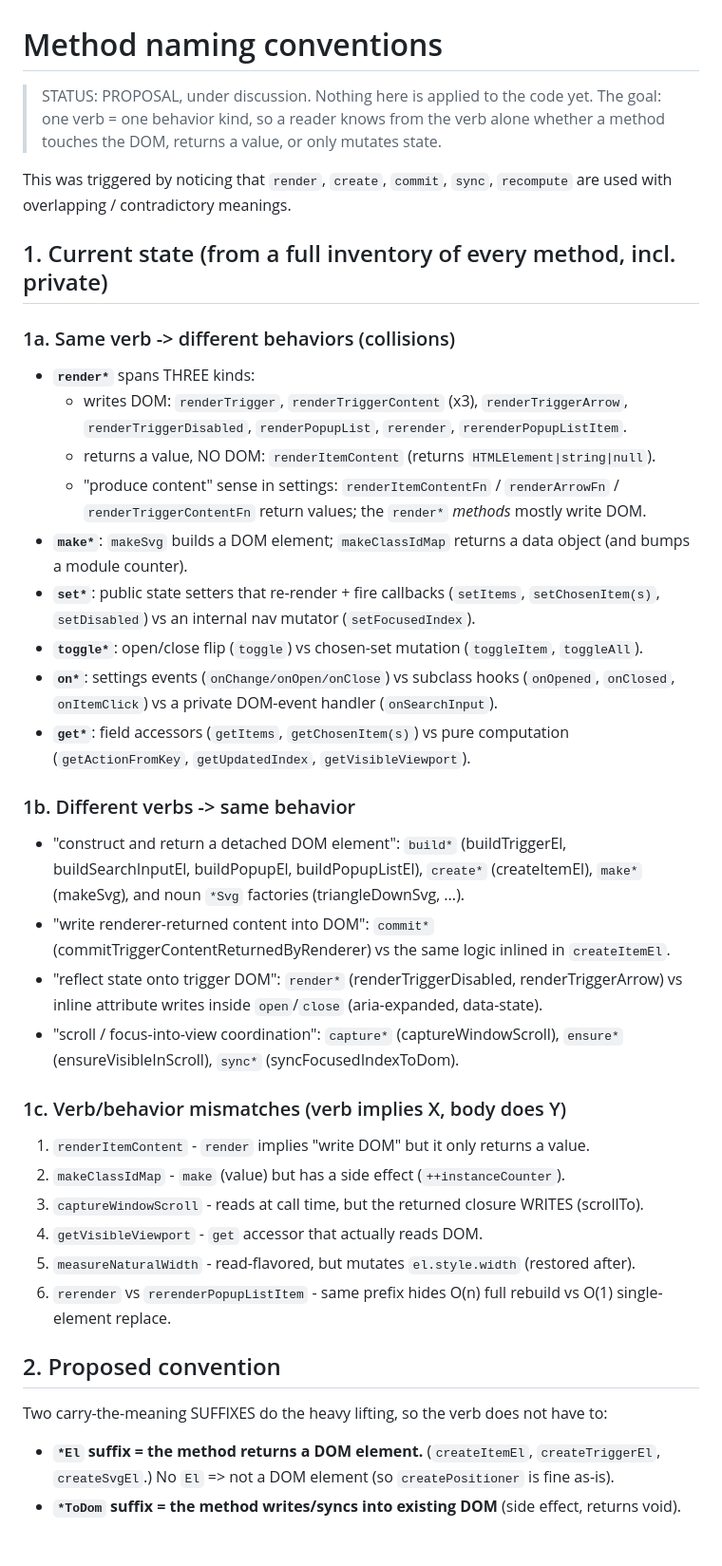
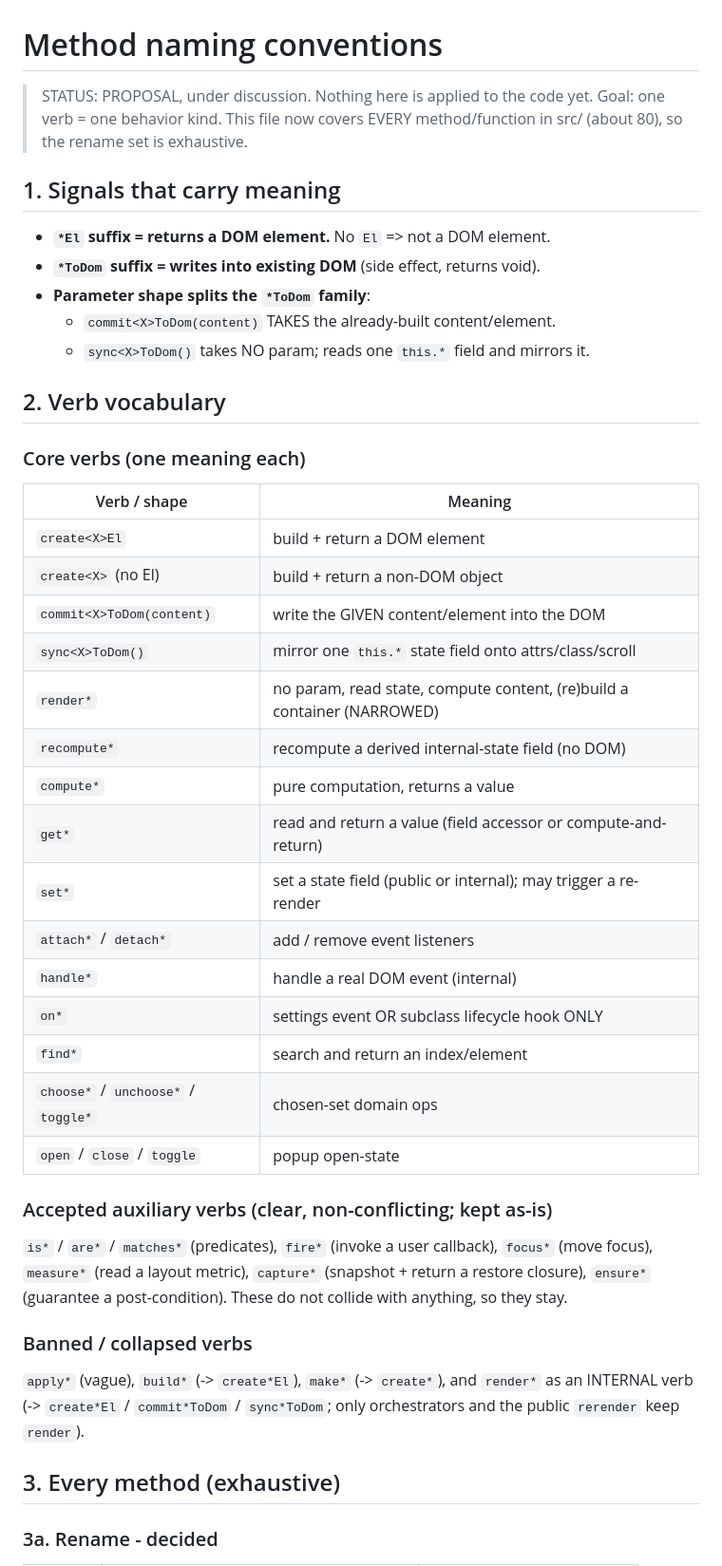
Before and after one commit to kuanyui/llselect, a Markdown page: docs/naming-conventions.md, the part around one of its changes. Shown at 95% size. GitHub-like rendering.

Commit message:
docs: [docs/naming-conventions.md] Refining naming-conventions

```diff
--- a/docs/naming-conventions.md
+++ b/docs/naming-conventions.md
@@ -1,59 +1,53 @@
 # Method naming conventions
 
 > STATUS: PROPOSAL, under discussion. Nothing here is applied to the code yet.
-> The goal: one verb = one behavior kind, so a reader knows from the verb alone
-> whether a method touches the DOM, returns a value, or only mutates state.
+> Goal: one verb = one behavior kind. This file now covers EVERY method/function
+> in src/ (about 80), so the rename set is exhaustive.
 
-This was triggered by noticing that `render`, `create`, `commit`, `sync`,
-`recompute` are used with overlapping / contradictory meanings.
+## 1. Signals that carry meaning
 
-## 1. Current state (from a full inventory of every method, incl. private)
+- **`*El` suffix = returns a DOM element.** No `El` => not a DOM element.
+- **`*ToDom` suffix = writes into existing DOM** (side effect, returns void).
+- **Parameter shape splits the `*ToDom` family**:
+  - `commit<X>ToDom(content)` TAKES the already-built content/element.
+  - `sync<X>ToDom()` takes NO param; reads one `this.*` field and mirrors it.
 
-### 1a. Same verb -> different behaviors (collisions)
+## 2. Verb vocabulary
 
-- **`render*`** spans THREE kinds:
-  - writes DOM: `renderTrigger`, `renderTriggerContent` (x3), `renderTriggerArrow`,
-    `renderTriggerDisabled`, `renderPopupList`, `rerender`, `rerenderPopupListItem`.
-  - returns a value, NO DOM: `renderItemContent` (returns `HTMLElement|string|null`).
-  - "produce content" sense in settings: `renderItemContentFn` / `renderArrowFn` /
-    `renderTriggerContentFn` return values; the `render*` *methods* mostly write DOM.
-- **`make*`**: `makeSvg` builds a DOM element; `makeClassIdMap` returns a data object
-  (and bumps a module counter).
-- **`set*`**: public state setters that re-render + fire callbacks (`setItems`,
-  `setChosenItem(s)`, `setDisabled`) vs an internal nav mutator (`setFocusedIndex`).
-- **`toggle*`**: open/close flip (`toggle`) vs chosen-set mutation (`toggleItem`, `toggleAll`).
-- **`on*`**: settings events (`onChange/onOpen/onClose`) vs subclass hooks
-  (`onOpened`, `onClosed`, `onItemClick`) vs a private DOM-event handler (`onSearchInput`).
-- **`get*`**: field accessors (`getItems`, `getChosenItem(s)`) vs pure computation
-  (`getActionFromKey`, `getUpdatedIndex`, `getVisibleViewport`).
+### Core verbs (one meaning each)
 
-### 1b. Different verbs -> same behavior
+| Verb / shape                        | Meaning                                                                 |
+|-------------------------------------|-------------------------------------------------------------------------|
+| `create<X>El`                       | build + return a DOM element                                            |
+| `create<X>` (no El)                 | build + return a non-DOM object                                         |
+| `commit<X>ToDom(content)`           | write the GIVEN content/element into the DOM                            |
+| `sync<X>ToDom()`                    | mirror one `this.*` state field onto attrs/class/scroll                 |
+| `render*`                           | no param, read state, compute content, (re)build a container (NARROWED) |
+| `recompute*`                        | recompute a derived internal-state field (no DOM)                       |
+| `compute*`                          | pure computation, returns a value                                       |
+| `get*`                              | read and return a value (field accessor or compute-and-return)          |
+| `set*`                              | set a state field (public or internal); may trigger a re-render         |
+| `attach*` / `detach*`               | add / remove event listeners                                            |
+| `handle*`                           | handle a real DOM event (internal)                                      |
+| `on*`                               | settings event OR subclass lifecycle hook ONLY                          |
+| `find*`                             | search and return an index/element                                      |
+| `choose*` / `unchoose*` / `toggle*` | chosen-set domain ops                                                   |
+| `open` / `close` / `toggle`         | popup open-state                                                        |
 
-- "construct and return a detached DOM element": `build*` (buildTriggerEl,
-  buildSearchInputEl, buildPopupEl, buildPopupListEl), `create*` (createItemEl),
-  `make*` (makeSvg), and noun `*Svg` factories (triangleDownSvg, ...).
-- "write renderer-returned content into DOM": `commit*`
-  (commitTriggerContentReturnedByRenderer) vs the same logic inlined in `createItemEl`.
-- "reflect state onto trigger DOM": `render*` (renderTriggerDisabled, renderTriggerArrow)
-  vs inline attribute writes inside `open`/`close` (aria-expanded, data-state).
-- "scroll / focus-into-view coordination": `capture*` (captureWindowScroll),
-  `ensure*` (ensureVisibleInScroll), `sync*` (syncFocusedIndexToDom).
+### Accepted auxiliary verbs (clear, non-conflicting; kept as-is)
 
-### 1c. Verb/behavior mismatches (verb implies X, body does Y)
+`is*` / `are*` / `matches*` (predicates), `fire*` (invoke a user callback),
+`focus*` (move focus), `measure*` (read a layout metric), `capture*` (snapshot + return
+a restore closure), `ensure*` (guarantee a post-condition). These do not collide with
+anything, so they stay.
 
-1. `renderItemContent` - `render` implies "write DOM" but it only returns a value.
-2. `makeClassIdMap` - `make` (value) but has a side effect (`++instanceCounter`).
-3. `captureWindowScroll` - reads at call time, but the returned closure WRITES (scrollTo).
-4. `getVisibleViewport` - `get` accessor that actually reads DOM.
-5. `measureNaturalWidth` - read-flavored, but mutates `el.style.width` (restored after).
-6. `rerender` vs `rerenderPopupListItem` - same prefix hides O(n) full rebuild vs O(1)
-   single-element replace.
+### Banned / collapsed verbs
 
-## 2. Proposed convention
+`apply*` (vague), `build*` (-> `create*El`), `make*` (-> `create*`), and `render*` as an
+INTERNAL verb (-> `create*El` / `commit*ToDom` / `sync*ToDom`; only orchestrators and the
+public `rerender` keep `render`).
 
-Two carry-the-meaning SUFFIXES do the heavy lifting, so the verb does not have to:
+## 3. Every method (exhaustive)
 
-- **`*El` suffix = the method returns a DOM element.** (`createItemEl`, `createTriggerEl`,
-  `createSvgEl`.) No `El` => not a DOM element (so `createPositioner` is fine as-is).
-- **`*ToDom` suffix = the method writes/syncs into existing DOM** (side effect, returns void).
+### 3a. Rename - decided
 
```
Also changed, not shown: other parts of docs/naming-conventions.md (+100 -83 lines).
